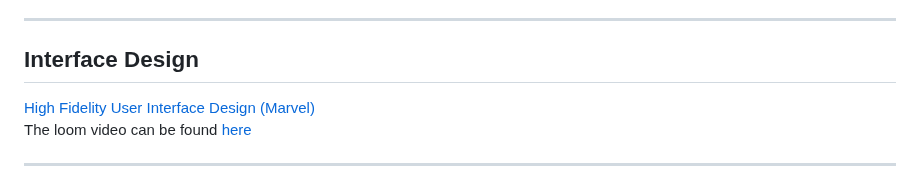
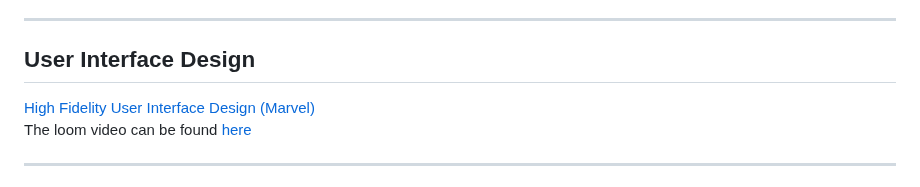
Before and after one commit to Krogers48/swe-3313-fall-2025-team-12, a Markdown page: README.md, the part around the change. GitHub-like rendering.

Commit message:
Small edit to main readme

```diff
--- a/README.md
+++ b/README.md
@@ -111,7 +111,7 @@ The loom video can be found [here](https://www.loom.com/share/ce034118e641403899
 
 ---
 
-## Interface Design
+## User Interface Design
 
 [High Fidelity User Interface Design (Marvel)](https://marvelapp.com/prototype/g5ajhad)
 The loom video can be found [here](https://www.loom.com/share/a42ee5435b564197ac905355b868e878)
```
